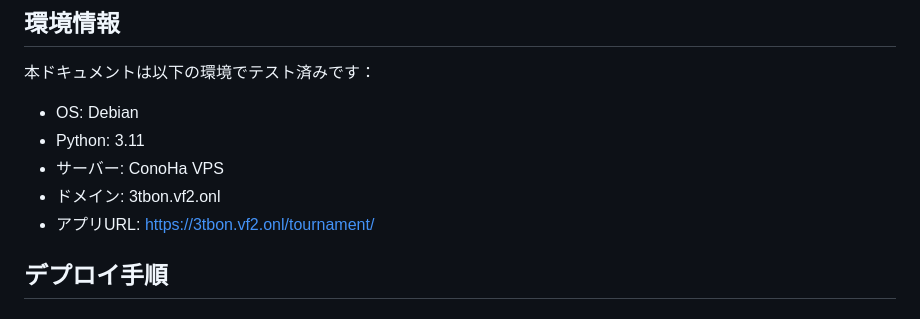
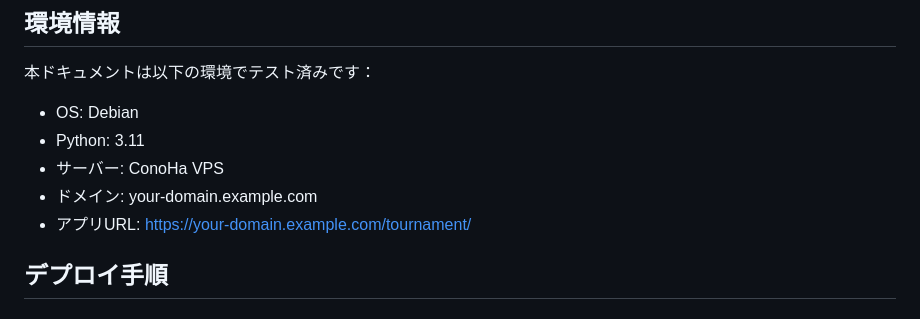
Before and after one commit to dende256/tournament-history, a Markdown page: DEPLOYMENT.md, the part around the change. GitHub-like rendering.

Commit message:
docs: Anonymize domain and user information in DEPLOYMENT.md

```diff
--- a/DEPLOYMENT.md
+++ b/DEPLOYMENT.md
@@ -15,8 +15,8 @@ Tournament History Management System を本番環境（VPS）にデプロイす
 - OS: Debian
 - Python: 3.11
 - サーバー: ConoHa VPS
-- ドメイン: 3tbon.vf2.onl
-- アプリURL: https://3tbon.vf2.onl/tournament/
+- ドメイン: your-domain.example.com
+- アプリURL: https://your-domain.example.com/tournament/
 
 ## デプロイ手順
 
```
